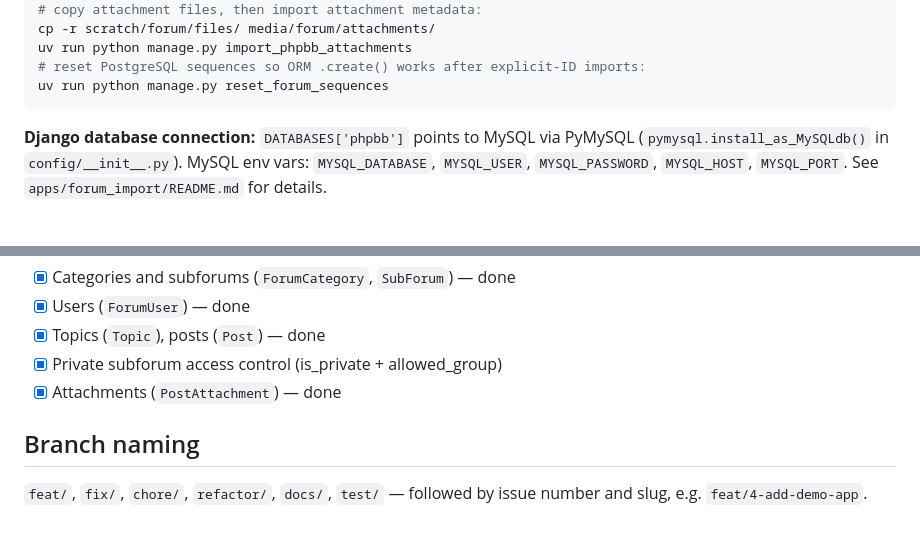
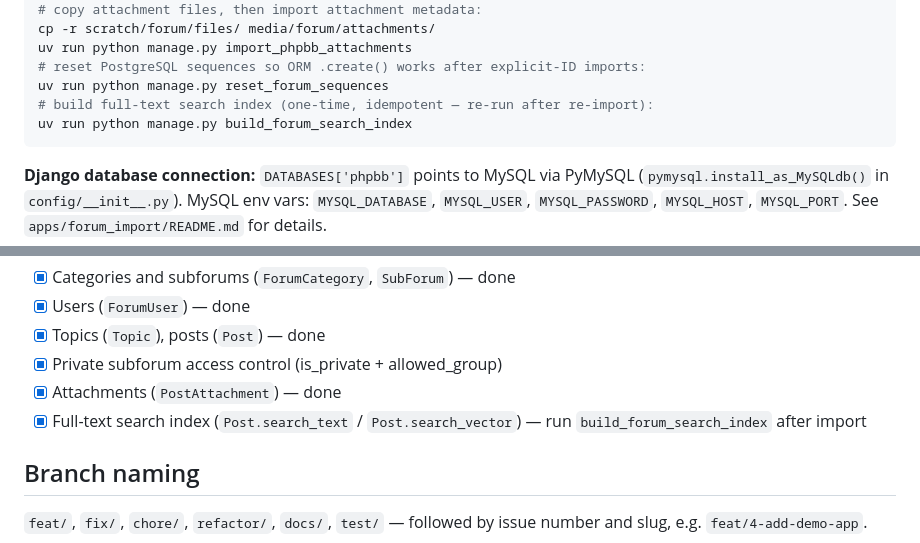
Before and after one commit to alff0x1f/tk-sputnik.org, a Markdown page: CLAUDE.md, 2 parts joined by grey strips. Drawn GitHub-style; blank space fills up the shorter version.

Commit message:
docs: add build_forum_search_index to import workflow in CLAUDE.md

````diff
--- a/CLAUDE.md
+++ b/CLAUDE.md
@@ -65,6 +65,8 @@ cp -r scratch/forum/files/ media/forum/attachments/
 uv run python manage.py import_phpbb_attachments
 # reset PostgreSQL sequences so ORM .create() works after explicit-ID imports:
 uv run python manage.py reset_forum_sequences
+# build full-text search index (one-time, idempotent — re-run after re-import):
+uv run python manage.py build_forum_search_index
 ```
 
 **Django database connection:** `DATABASES['phpbb']` points to MySQL via PyMySQL (`pymysql.install_as_MySQLdb()` in `config/__init__.py`). MySQL env vars: `MYSQL_DATABASE`, `MYSQL_USER`, `MYSQL_PASSWORD`, `MYSQL_HOST`, `MYSQL_PORT`. See `apps/forum_import/README.md` for details.
@@ -77,6 +79,7 @@ After import, MySQL is no longer needed at runtime — all data lives in Postgre
 - [x] Topics (`Topic`), posts (`Post`) — done
 - [x] Private subforum access control (is_private + allowed_group)
 - [x] Attachments (`PostAttachment`) — done
+- [x] Full-text search index (`Post.search_text` / `Post.search_vector`) — run `build_forum_search_index` after import
 
 ## Branch naming
 
````
Also changed, not shown: docs/plans/20260529-forum-search.md (+3 -3 lines).
